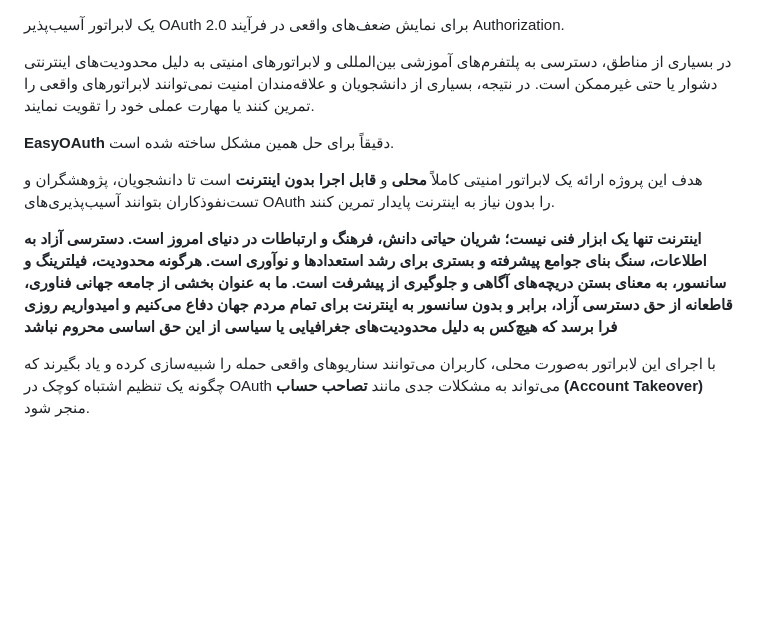
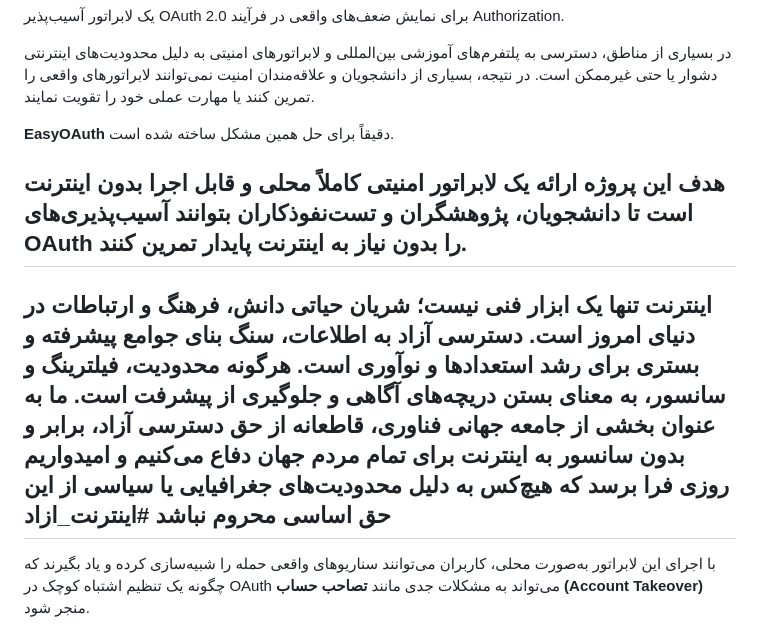
Before and after one commit to Aliziro2201/EasyOAuth, a Markdown page: README_FA.md, the part around the change. Rendered like a GitHub page; blank space fills up the shorter version.

```diff
--- a/README_FA.md
+++ b/README_FA.md
@@ -6,9 +6,10 @@
 **EasyOAuth** دقیقاً برای حل همین مشکل ساخته شده است.
 
 هدف این پروژه ارائه یک لابراتور امنیتی کاملاً **محلی** و **قابل اجرا بدون اینترنت** است تا دانشجویان، پژوهشگران و تست‌نفوذکاران بتوانند آسیب‌پذیری‌های OAuth را بدون نیاز به اینترنت پایدار تمرین کنند.
-
+---
 **اینترنت تنها یک ابزار فنی نیست؛ شریان حیاتی دانش، فرهنگ و ارتباطات در دنیای امروز است. دسترسی آزاد به اطلاعات، سنگ بنای جوامع پیشرفته و بستری برای رشد استعدادها و نوآوری است. هرگونه محدودیت، فیلترینگ و سانسور، به معنای بستن دریچه‌های آگاهی و جلوگیری از پیشرفت است. ما به عنوان بخشی از جامعه جهانی فناوری، قاطعانه از حق دسترسی آزاد، برابر و بدون سانسور به اینترنت برای تمام مردم جهان دفاع می‌کنیم و امیدواریم روزی فرا برسد که هیچ‌کس به دلیل محدودیت‌های جغرافیایی یا سیاسی از این حق اساسی محروم نباشد**
-
+#اینترنت_ازاد
+---
 با اجرای این لابراتور به‌صورت محلی، کاربران می‌توانند سناریوهای واقعی حمله را شبیه‌سازی کرده و یاد بگیرند که چگونه یک تنظیم اشتباه کوچک در OAuth می‌تواند به مشکلات جدی مانند **تصاحب حساب (Account Takeover)** منجر شود.
 
 البته این پروژه هنوز در مراحل اولیه است و **ممکن است دارای باگ‌ها، محدودیت‌ها یا بخش‌هایی باشد که نیاز به بهبود داشته باشند**. ما کاملاً از این موضوع آگاهیم و قصد داریم نسخه‌ها و لابراتورهای آینده را با دریافت بازخورد کاربران، **بهینه‌تر و حرفه‌ای‌تر** کنیم.
```
